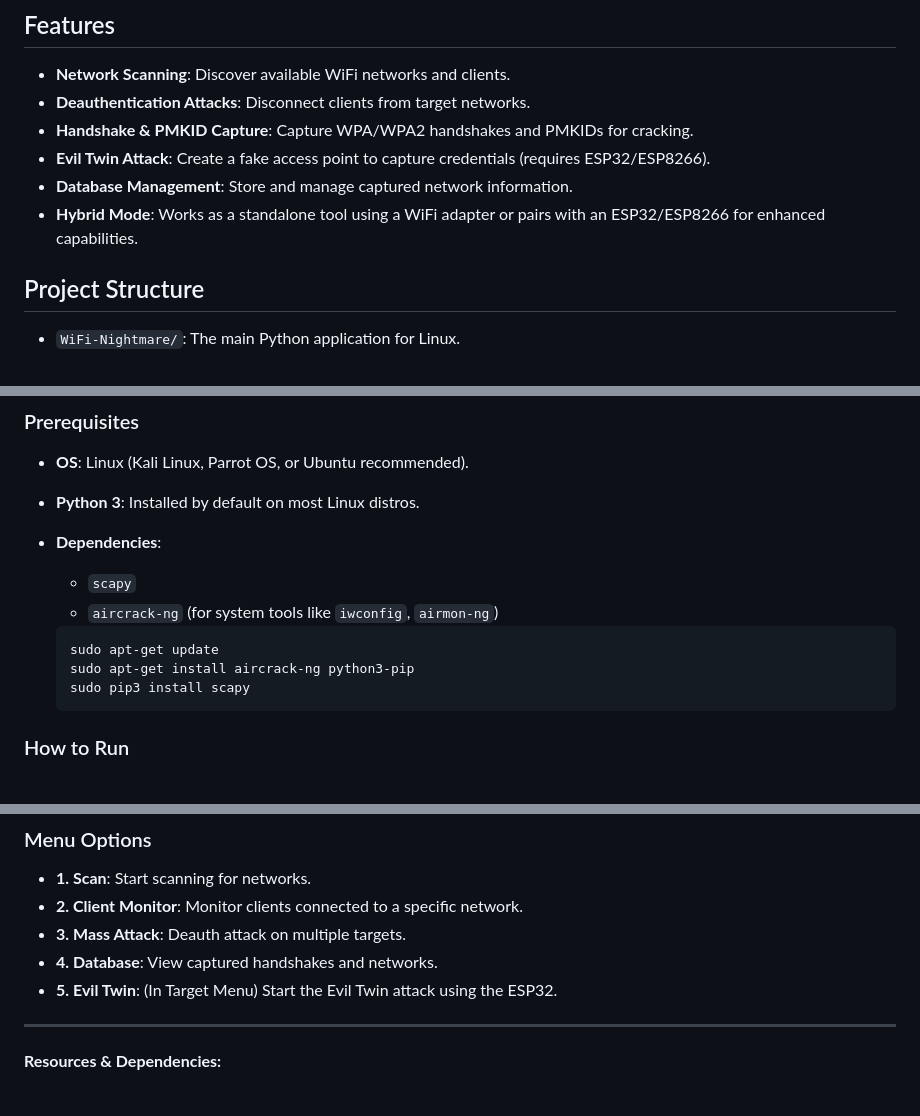
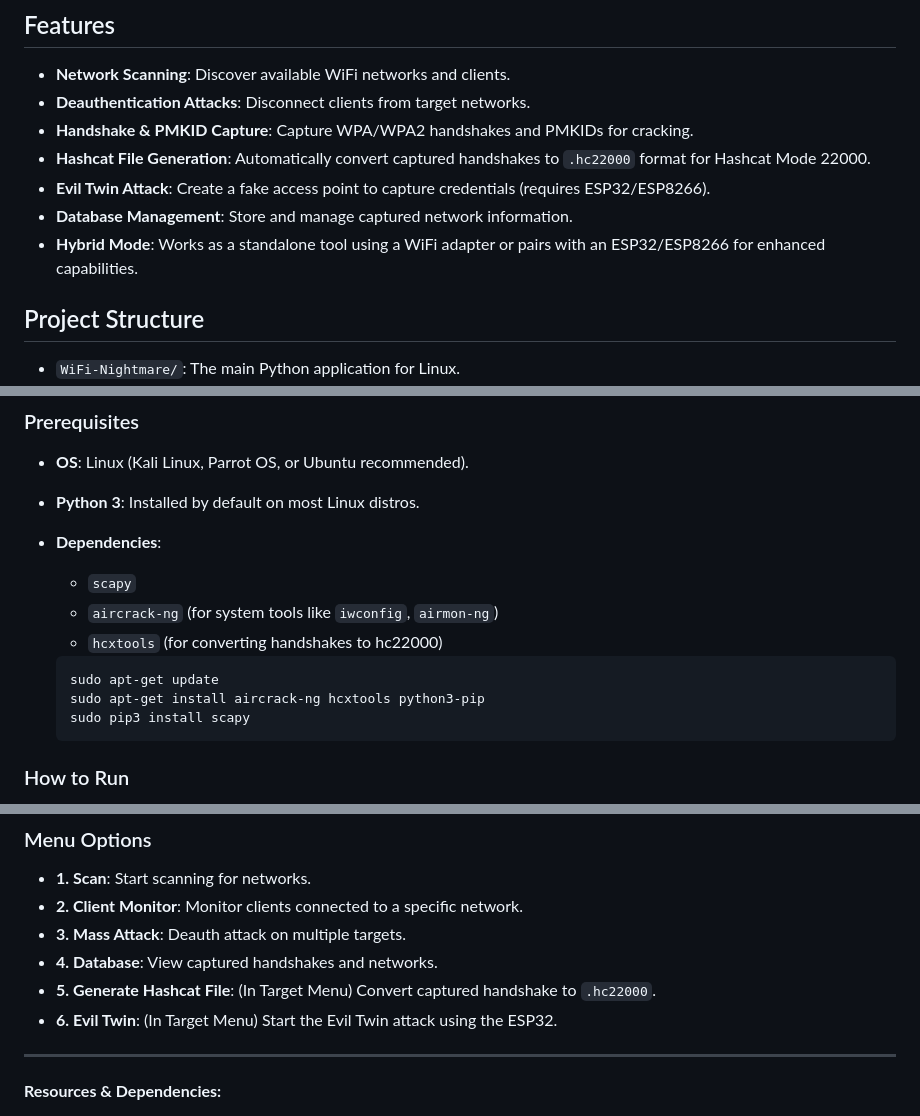
Before and after one commit to UserJoo9/WiFi-Nightmare, a Markdown page: README.md, 3 parts joined by grey strips. GitHub-like rendering.

Commit message:
feat: Document Hashcat file generation feature and `hcxtools` dependency.

````diff
--- a/README.md
+++ b/README.md
@@ -8,9 +8,11 @@ WiFi-Nightmare is an advanced WiFi security auditing and penetration testing too
 - **Network Scanning**: Discover available WiFi networks and clients.
 - **Deauthentication Attacks**: Disconnect clients from target networks.
 - **Handshake & PMKID Capture**: Capture WPA/WPA2 handshakes and PMKIDs for cracking.
+- **Hashcat File Generation**: Automatically convert captured handshakes to `.hc22000` format for Hashcat Mode 22000.
 - **Evil Twin Attack**: Create a fake access point to capture credentials (requires ESP32/ESP8266).
 - **Database Management**: Store and manage captured network information.
 - **Hybrid Mode**: Works as a standalone tool using a WiFi adapter or pairs with an ESP32/ESP8266 for enhanced capabilities.
+
 
 ## Project Structure
 
@@ -66,10 +68,11 @@ The Python application runs on Linux and acts as the control center. It requires
 - **Dependencies**:
     - `scapy`
     - `aircrack-ng` (for system tools like `iwconfig`, `airmon-ng`)
+    - `hcxtools` (for converting handshakes to hc22000)
 
     ```bash
     sudo apt-get update
-    sudo apt-get install aircrack-ng python3-pip
+    sudo apt-get install aircrack-ng hcxtools python3-pip
     sudo pip3 install scapy
     ```
 
@@ -107,7 +110,8 @@ sudo python3 main.py wlan0 /dev/ttyUSB0
 - **2. Client Monitor**: Monitor clients connected to a specific network.
 - **3. Mass Attack**: Deauth attack on multiple targets.
 - **4. Database**: View captured handshakes and networks.
-- **5. Evil Twin**: (In Target Menu) Start the Evil Twin attack using the ESP32.
+- **5. Generate Hashcat File**: (In Target Menu) Convert captured handshake to `.hc22000`.
+- **6. Evil Twin**: (In Target Menu) Start the Evil Twin attack using the ESP32.
 
 ---
 
````
